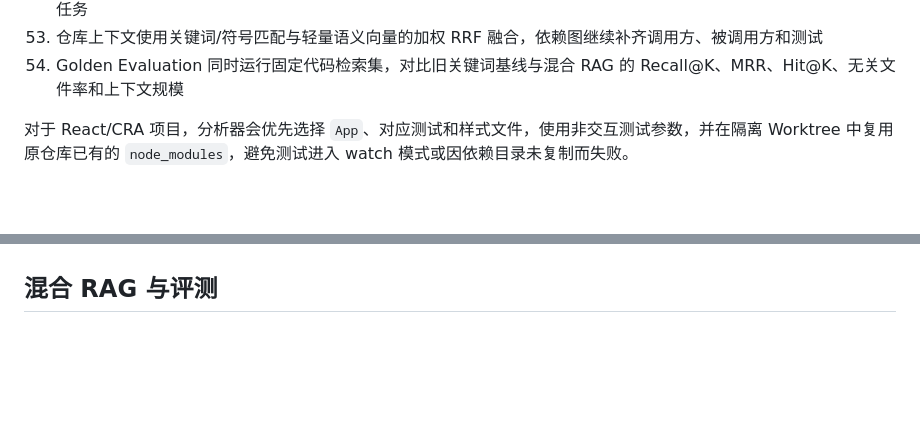
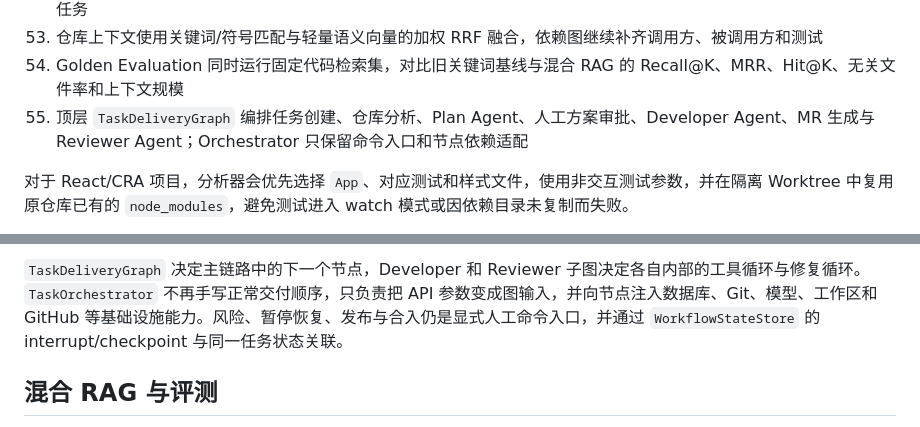
Before and after one commit to jeff-jayden/auto_dev_agent, a Markdown page: README.md, 2 parts joined by grey strips. Rendered like a GitHub page; blank space fills up the shorter version.

Commit message:
文档：补充 LangGraph 顶层交付架构

```diff
--- a/README.md
+++ b/README.md
@@ -56,6 +56,7 @@
 52. 需求、风险、发布和合入审批使用持久化 interrupt，用户操作通过 resume 恢复；Worker 只按 Graph 检查点恢复任务
 53. 仓库上下文使用关键词/符号匹配与轻量语义向量的加权 RRF 融合，依赖图继续补齐调用方、被调用方和测试
 54. Golden Evaluation 同时运行固定代码检索集，对比旧关键词基线与混合 RAG 的 Recall@K、MRR、Hit@K、无关文件率和上下文规模
+55. 顶层 `TaskDeliveryGraph` 编排任务创建、仓库分析、Plan Agent、人工方案审批、Developer Agent、MR 生成与 Reviewer Agent；Orchestrator 只保留命令入口和节点依赖适配
 
 对于 React/CRA 项目，分析器会优先选择 `App`、对应测试和样式文件，使用非交互测试参数，并在隔离 Worktree 中复用原仓库已有的 `node_modules`，避免测试进入 watch 模式或因依赖目录未复制而失败。
 
@@ -73,3 +95,4 @@ Developer 的只读上下文工具循环默认对内置模型网关启用，可
+`TaskDeliveryGraph` 决定主链路中的下一个节点，Developer 和 Reviewer 子图决定各自内部的工具循环与修复循环。`TaskOrchestrator` 不再手写正常交付顺序，只负责把 API 参数变成图输入，并向节点注入数据库、Git、模型、工作区和 GitHub 等基础设施能力。风险、暂停恢复、发布与合入仍是显式人工命令入口，并通过 `WorkflowStateStore` 的 interrupt/checkpoint 与同一任务状态关联。
 
 ## 混合 RAG 与评测
 
```
Also changed, not shown: other parts of README.md (+21 -0 lines).
